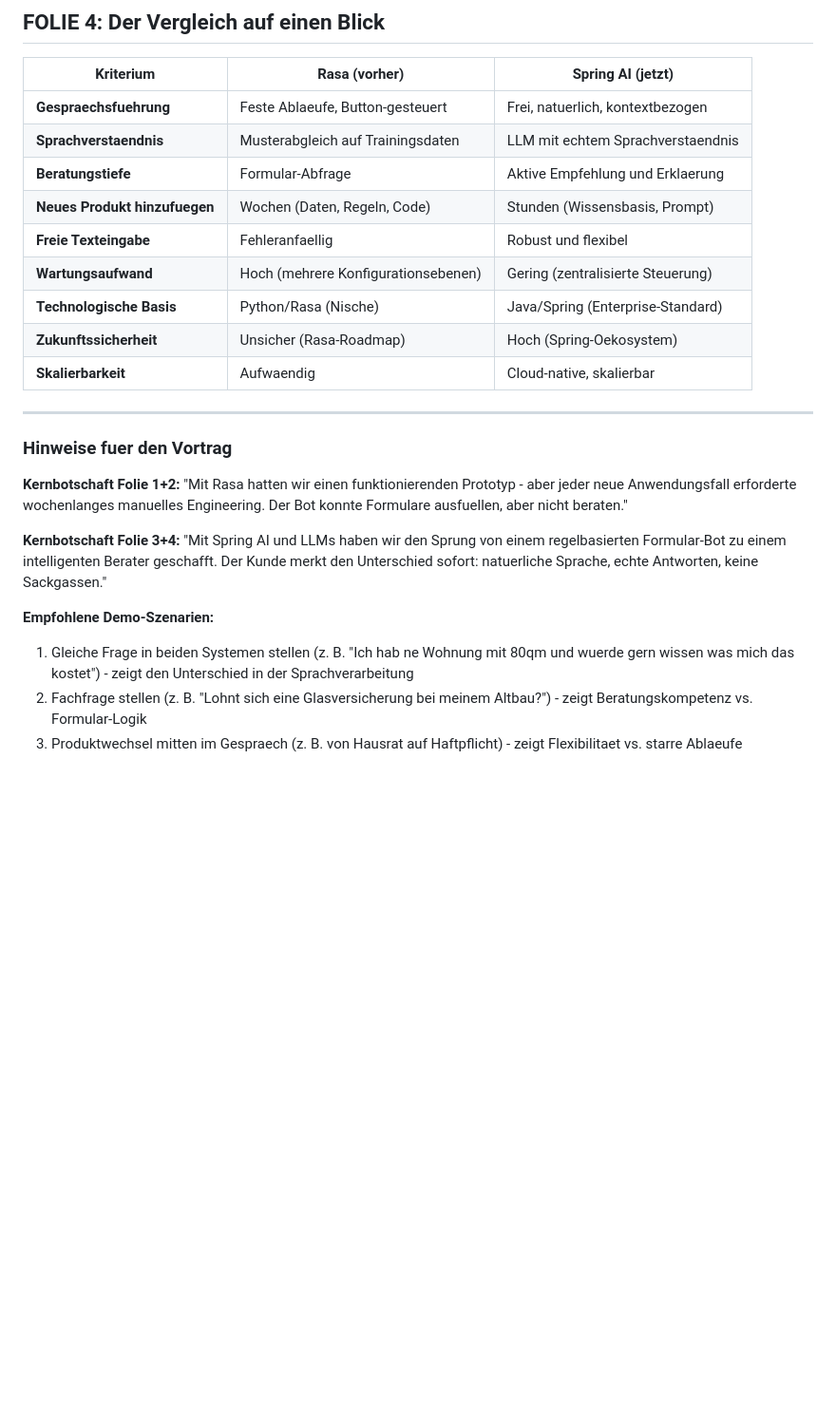
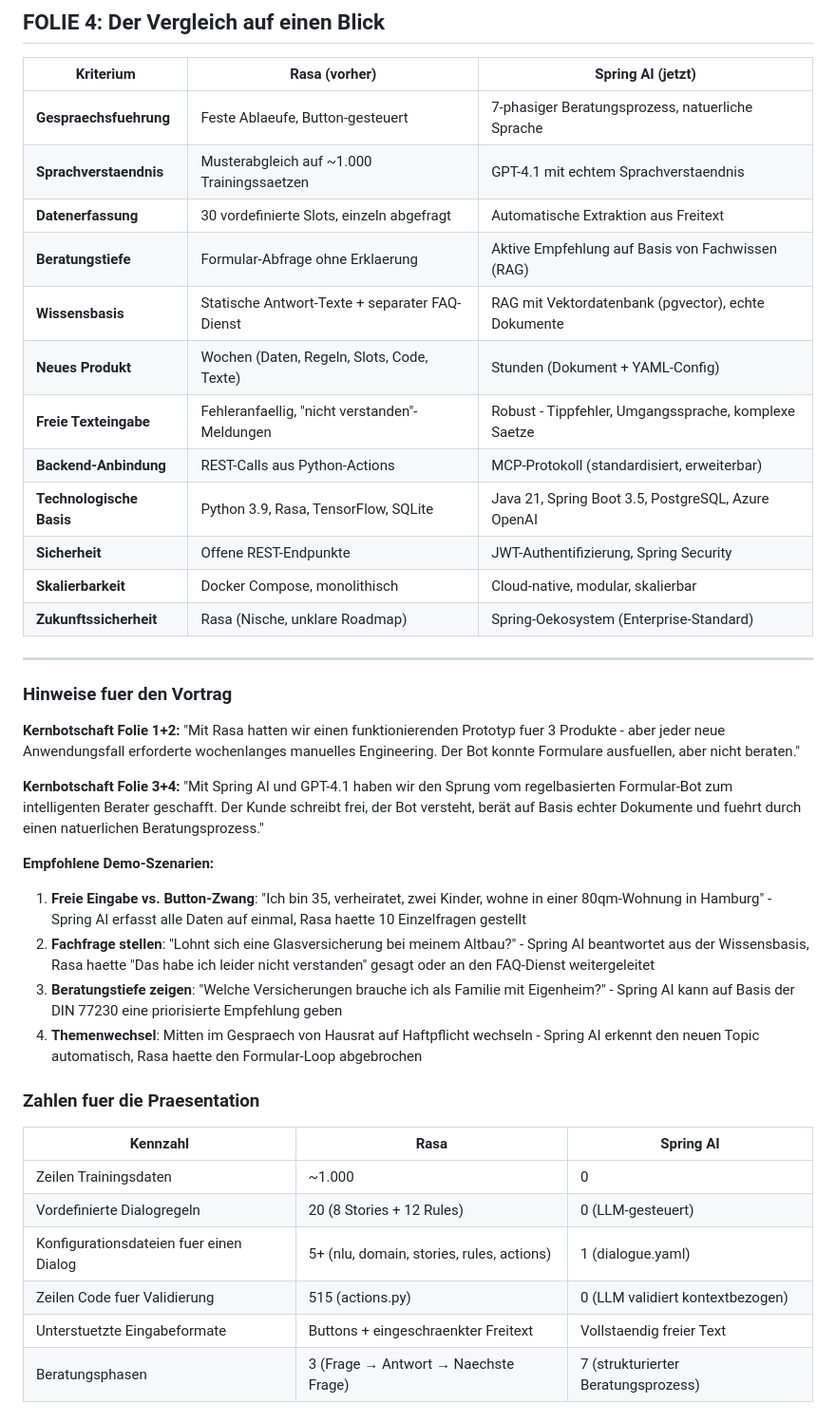
Before and after one commit to flavedave/dave_work, a Markdown page: praesentation_digitaler_berater.md, the part around one of its changes. Shown at 95% size. Rendered like a GitHub page; blank space fills up the shorter version.

```diff
--- a/praesentation_digitaler_berater.md
+++ b/praesentation_digitaler_berater.md
@@ -75,25 +72,40 @@
 
 | Kriterium | Rasa (vorher) | Spring AI (jetzt) |
 |---|---|---|
-| **Gespraechsfuehrung** | Feste Ablaeufe, Button-gesteuert | Frei, natuerlich, kontextbezogen |
-| **Sprachverstaendnis** | Musterabgleich auf Trainingsdaten | LLM mit echtem Sprachverstaendnis |
-| **Beratungstiefe** | Formular-Abfrage | Aktive Empfehlung und Erklaerung |
-| **Neues Produkt hinzufuegen** | Wochen (Daten, Regeln, Code) | Stunden (Wissensbasis, Prompt) |
-| **Freie Texteingabe** | Fehleranfaellig | Robust und flexibel |
-| **Wartungsaufwand** | Hoch (mehrere Konfigurationsebenen) | Gering (zentralisierte Steuerung) |
-| **Technologische Basis** | Python/Rasa (Nische) | Java/Spring (Enterprise-Standard) |
-| **Zukunftssicherheit** | Unsicher (Rasa-Roadmap) | Hoch (Spring-Oekosystem) |
-| **Skalierbarkeit** | Aufwaendig | Cloud-native, skalierbar |
+| **Gespraechsfuehrung** | Feste Ablaeufe, Button-gesteuert | 7-phasiger Beratungsprozess, natuerliche Sprache |
+| **Sprachverstaendnis** | Musterabgleich auf ~1.000 Trainingssaetzen | GPT-4.1 mit echtem Sprachverstaendnis |
+| **Datenerfassung** | 30 vordefinierte Slots, einzeln abgefragt | Automatische Extraktion aus Freitext |
+| **Beratungstiefe** | Formular-Abfrage ohne Erklaerung | Aktive Empfehlung auf Basis von Fachwissen (RAG) |
+| **Wissensbasis** | Statische Antwort-Texte + separater FAQ-Dienst | RAG mit Vektordatenbank (pgvector), echte Dokumente |
+| **Neues Produkt** | Wochen (Daten, Regeln, Slots, Code, Texte) | Stunden (Dokument + YAML-Config) |
+| **Freie Texteingabe** | Fehleranfaellig, "nicht verstanden"-Meldungen | Robust - Tippfehler, Umgangssprache, komplexe Saetze |
+| **Backend-Anbindung** | REST-Calls aus Python-Actions | MCP-Protokoll (standardisiert, erweiterbar) |
+| **Technologische Basis** | Python 3.9, Rasa, TensorFlow, SQLite | Java 21, Spring Boot 3.5, PostgreSQL, Azure OpenAI |
+| **Sicherheit** | Offene REST-Endpunkte | JWT-Authentifizierung, Spring Security |
+| **Skalierbarkeit** | Docker Compose, monolithisch | Cloud-native, modular, skalierbar |
+| **Zukunftssicherheit** | Rasa (Nische, unklare Roadmap) | Spring-Oekosystem (Enterprise-Standard) |
 
 ---
 
 ### Hinweise fuer den Vortrag
 
-**Kernbotschaft Folie 1+2:** "Mit Rasa hatten wir einen funktionierenden Prototyp - aber jeder neue Anwendungsfall erforderte wochenlanges manuelles Engineering. Der Bot konnte Formulare ausfuellen, aber nicht beraten."
+**Kernbotschaft Folie 1+2:** "Mit Rasa hatten wir einen funktionierenden Prototyp fuer 3 Produkte - aber jeder neue Anwendungsfall erforderte wochenlanges manuelles Engineering. Der Bot konnte Formulare ausfuellen, aber nicht beraten."
 
-**Kernbotschaft Folie 3+4:** "Mit Spring AI und LLMs haben wir den Sprung von einem regelbasierten Formular-Bot zu einem intelligenten Berater geschafft. Der Kunde merkt den Unterschied sofort: natuerliche Sprache, echte Antworten, keine Sackgassen."
+**Kernbotschaft Folie 3+4:** "Mit Spring AI und GPT-4.1 haben wir den Sprung vom regelbasierten Formular-Bot zum intelligenten Berater geschafft. Der Kunde schreibt frei, der Bot versteht, berät auf Basis echter Dokumente und fuehrt durch einen natuerlichen Beratungsprozess."
 
 **Empfohlene Demo-Szenarien:**
-1. Gleiche Frage in beiden Systemen stellen (z. B. "Ich hab ne Wohnung mit 80qm und wuerde gern wissen was mich das kostet") - zeigt den Unterschied in der Sprachverarbeitung
-2. Fachfrage stellen (z. B. "Lohnt sich eine Glasversicherung bei meinem Altbau?") - zeigt Beratungskompetenz vs. Formular-Logik
-3. Produktwechsel mitten im Gespraech (z. B. von Hausrat auf Haftpflicht) - zeigt Flexibilitaet vs. starre Ablaeufe
+1. **Freie Eingabe vs. Button-Zwang**: "Ich bin 35, verheiratet, zwei Kinder, wohne in einer 80qm-Wohnung in Hamburg" - Spring AI erfasst alle Daten auf einmal, Rasa haette 10 Einzelfragen gestellt
+2. **Fachfrage stellen**: "Lohnt sich eine Glasversicherung bei meinem Altbau?" - Spring AI beantwortet aus der Wissensbasis, Rasa haette "Das habe ich leider nicht verstanden" gesagt oder an den FAQ-Dienst weitergeleitet
+3. **Beratungstiefe zeigen**: "Welche Versicherungen brauche ich als Familie mit Eigenheim?" - Spring AI kann auf Basis der DIN 77230 eine priorisierte Empfehlung geben
+4. **Themenwechsel**: Mitten im Gespraech von Hausrat auf Haftpflicht wechseln - Spring AI erkennt den neuen Topic automatisch, Rasa haette den Formular-Loop abgebrochen
+
+### Zahlen fuer die Praesentation
+
+| Kennzahl | Rasa | Spring AI |
+|---|---|---|
+| Zeilen Trainingsdaten | ~1.000 | 0 |
+| Vordefinierte Dialogregeln | 20 (8 Stories + 12 Rules) | 0 (LLM-gesteuert) |
+| Konfigurationsdateien fuer einen Dialog | 5+ (nlu, domain, stories, rules, actions) | 1 (dialogue.yaml) |
+| Zeilen Code fuer Validierung | 515 (actions.py) | 0 (LLM validiert kontextbezogen) |
+| Unterstuetzte Eingabeformate | Buttons + eingeschraenkter Freitext | Vollstaendig freier Text |
+| Beratungsphasen | 3 (Frage → Antwort → Naechste Frage) | 7 (strukturierter Beratungsprozess) |
```
Also changed, not shown: other parts of praesentation_digitaler_berater.md (+31 -34 lines).
